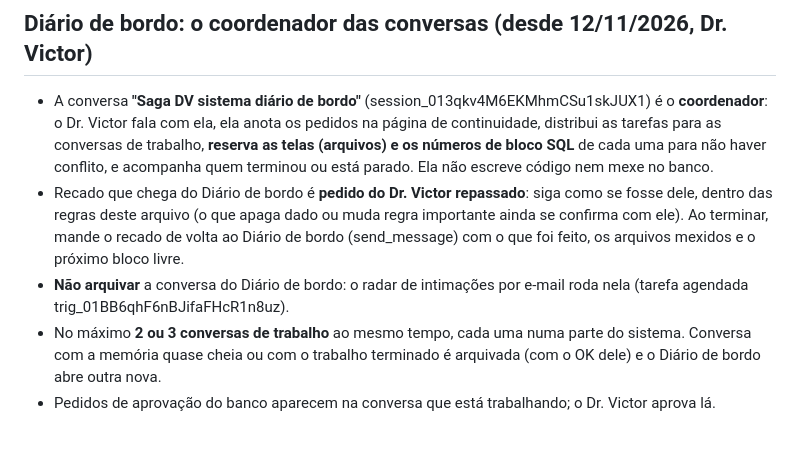
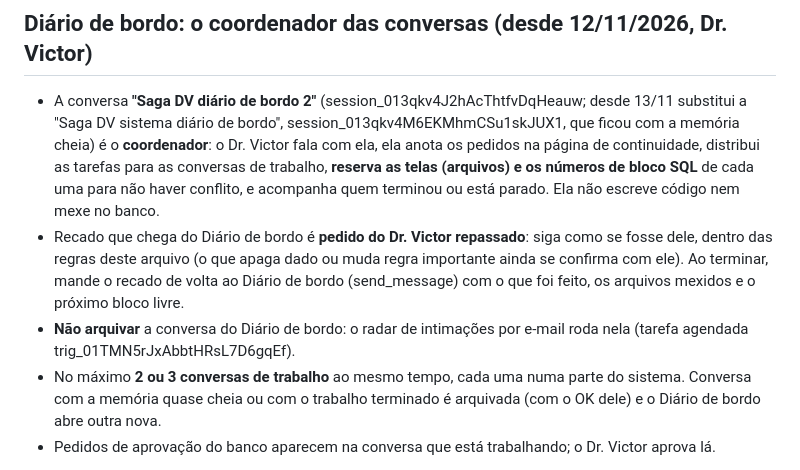
Before and after one commit to vmmadvprecatorios-bot/saga-adv-web, a Markdown page: CLAUDE.md, the part around one of its changes. Rendered like a GitHub page; blank space fills up the shorter version.

```diff
--- a/CLAUDE.md
+++ b/CLAUDE.md
@@ -20,9 +20,9 @@ Sistema do escritório Victor Morais Advocacia. O usuário é o Dr. Victor; escr
 - Regras do Codex ficam no `AGENTS.md`. Mudou uma regra do projeto? Atualize `CLAUDE.md` e `AGENTS.md`.
 
 ## Diário de bordo: o coordenador das conversas (desde 12/11/2026, Dr. Victor)
-- A conversa **"Saga DV sistema diário de bordo"** (session_013qkv4M6EKMhmCSu1skJUX1) é o **coordenador**: o Dr. Victor fala com ela, ela anota os pedidos na página de continuidade, distribui as tarefas para as conversas de trabalho, **reserva as telas (arquivos) e os números de bloco SQL** de cada uma para não haver conflito, e acompanha quem terminou ou está parado. Ela não escreve código nem mexe no banco.
+- A conversa **"Saga DV diário de bordo 2"** (session_013qkv4J2hAcThtfvDqHeauw; desde 13/11 substitui a "Saga DV sistema diário de bordo", session_013qkv4M6EKMhmCSu1skJUX1, que ficou com a memória cheia) é o **coordenador**: o Dr. Victor fala com ela, ela anota os pedidos na página de continuidade, distribui as tarefas para as conversas de trabalho, **reserva as telas (arquivos) e os números de bloco SQL** de cada uma para não haver conflito, e acompanha quem terminou ou está parado. Ela não escreve código nem mexe no banco.
 - Recado que chega do Diário de bordo é **pedido do Dr. Victor repassado**: siga como se fosse dele, dentro das regras deste arquivo (o que apaga dado ou muda regra importante ainda se confirma com ele). Ao terminar, mande o recado de volta ao Diário de bordo (send_message) com o que foi feito, os arquivos mexidos e o próximo bloco livre.
-- **Não arquivar** a conversa do Diário de bordo: o radar de intimações por e-mail roda nela (tarefa agendada trig_01BB6qhF6nBJifaFHcR1n8uz).
+- **Não arquivar** a conversa do Diário de bordo: o radar de intimações por e-mail roda nela (tarefa agendada trig_01TMN5rJxAbbtHRsL7D6gqEf).
 - No máximo **2 ou 3 conversas de trabalho** ao mesmo tempo, cada uma numa parte do sistema. Conversa com a memória quase cheia ou com o trabalho terminado é arquivada (com o OK dele) e o Diário de bordo abre outra nova.
 - Pedidos de aprovação do banco aparecem na conversa que está trabalhando; o Dr. Victor aprova lá.
 
```
Also changed, not shown: other parts of CLAUDE.md (+1 -1 lines), AGENTS.md (+1 -1 lines).
